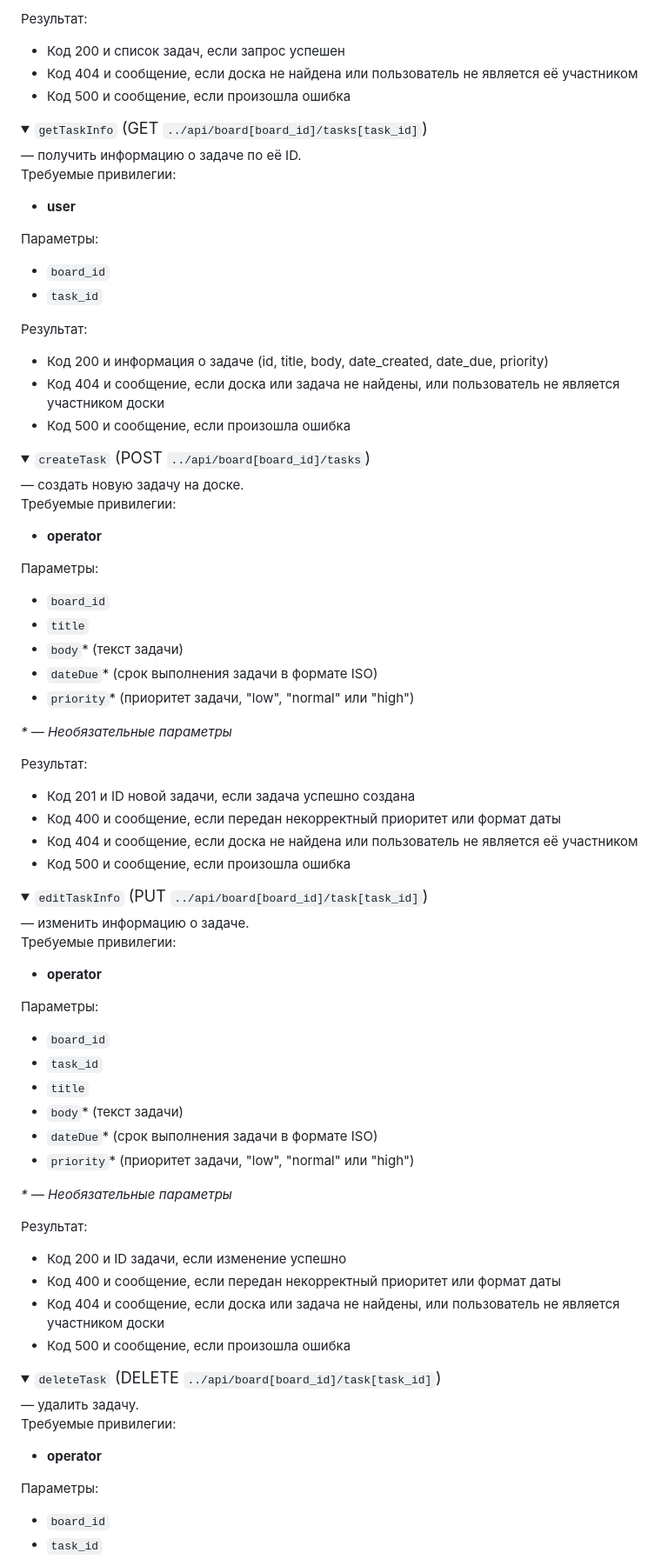
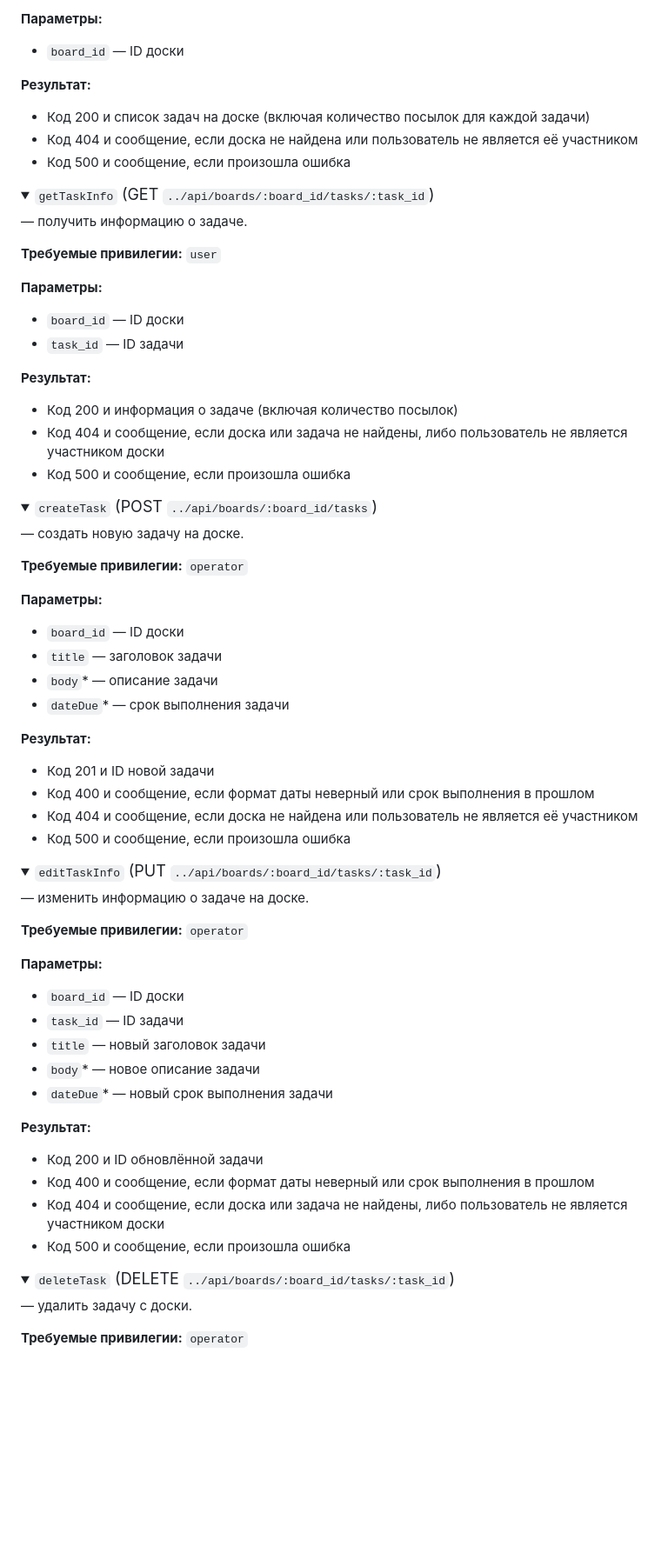
Before and after one commit to bakafox/NSUTASK, a Markdown page: README.MD, the part around one of its changes. Shown at 87% size. Drawn GitHub-style; folded sections open; blank space fills up the shorter version.

Commit message:
Обновление README

```diff
--- a/README.MD
+++ b/README.MD
@@ -303,82 +297,75 @@ npm run serve # <-- запуск под Node
 
-Результат:
-- Код 200 и список задач, если запрос успешен
+**Параметры:**
+- `board_id` — ID доски
+
+**Результат:**
+- Код 200 и список задач на доске (включая количество посылок для каждой задачи)
 - Код 404 и сообщение, если доска не найдена или пользователь не является её участником
 - Код 500 и сообщение, если произошла ошибка
 </details>
 
 <details>
-<summary><big><code>getTaskInfo</code> (GET <code>../api/board[board_id]/tasks[task_id]</code>)</big></summary>
-— получить информацию о задаче по её ID.
+<summary><big><code>getTaskInfo</code> (GET <code>../api/boards/:board_id/tasks/:task_id</code>)</big></summary>
 
-Требуемые привилегии:
-- **user**
+— получить информацию о задаче.
 
-Параметры:
-- `board_id`
-- `task_id`
+**Требуемые привилегии:** `user`
 
-Результат:
-- Код 200 и информация о задаче (id, title, body, date_created, date_due, priority)
-- Код 404 и сообщение, если доска или задача не найдены, или пользователь не является участником доски
+**Параметры:**
+- `board_id` — ID доски
+- `task_id` — ID задачи
+
+**Результат:**
+- Код 200 и информация о задаче (включая количество посылок)
+- Код 404 и сообщение, если доска или задача не найдены, либо пользователь не является участником доски
 - Код 500 и сообщение, если произошла ошибка
 </details>
 
 <details>
-<summary><big><code>createTask</code> (POST <code>../api/board[board_id]/tasks</code>)</big></summary>
+<summary><big><code>createTask</code> (POST <code>../api/boards/:board_id/tasks</code>)</big></summary>
+
 — создать новую задачу на доске.
 
-Требуемые привилегии:
-- **operator**
+**Требуемые привилегии:** `operator`
 
-Параметры:
-- `board_id`
-- `title`
-- `body`\* (текст задачи)
-- `dateDue`\* (срок выполнения задачи в формате ISO)
-- `priority`\* (приоритет задачи, "low", "normal" или "high")
+**Параметры:**
+- `board_id` — ID доски
+- `title` — заголовок задачи
+- `body`\* — описание задачи
+- `dateDue`\* — срок выполнения задачи
 
-*\* — Необязательные параметры*
-
-Результат:
-- Код 201 и ID новой задачи, если задача успешно создана
-- Код 400 и сообщение, если передан некорректный приоритет или формат даты
+**Результат:**
+- Код 201 и ID новой задачи
+- Код 400 и сообщение, если формат даты неверный или срок выполнения в прошлом
 - Код 404 и сообщение, если доска не найдена или пользователь не является её участником
 - Код 500 и сообщение, если произошла ошибка
 </details>
 
 <details>
-<summary><big><code>editTaskInfo</code> (PUT <code>../api/board[board_id]/task[task_id]</code>)</big></summary>
-— изменить информацию о задаче.
+<summary><big><code>editTaskInfo</code> (PUT <code>../api/boards/:board_id/tasks/:task_id</code>)</big></summary>
 
-Требуемые привилегии:
-- **operator**
+— изменить информацию о задаче на доске.
 
-Параметры:
-- `board_id`
-- `task_id`
-- `title`
-- `body`\* (текст задачи)
-- `dateDue`\* (срок выполнения задачи в формате ISO)
-- `priority`\* (приоритет задачи, "low", "normal" или "high")
+**Требуемые привилегии:** `operator`
 
-*\* — Необязательные параметры*
+**Параметры:**
+- `board_id` — ID доски
+- `task_id` — ID задачи
+- `title` — новый заголовок задачи
+- `body`\* — новое описание задачи
+- `dateDue`\* — новый срок выполнения задачи
 
-Результат:
-- Код 200 и ID задачи, если изменение успешно
-- Код 400 и сообщение, если передан некорректный приоритет или формат даты
-- Код 404 и сообщение, если доска или задача не найдены, или пользователь не является участником доски
+**Результат:**
+- Код 200 и ID обновлённой задачи
+- Код 400 и сообщение, если формат даты неверный или срок выполнения в прошлом
+- Код 404 и сообщение, если доска или задача не найдены, либо пользователь не является участником доски
 - Код 500 и сообщение, если произошла ошибка
 </details>
 
 <details>
-<summary><big><code>deleteTask</code> (DELETE <code>../api/board[board_id]/task[task_id]</code>)</big></summary>
-— удалить задачу.
+<summary><big><code>deleteTask</code> (DELETE <code>../api/boards/:board_id/tasks/:task_id</code>)</big></summary>
 
-Требуемые привилегии:
-- **operator**
+— удалить задачу с доски.
 
-Параметры:
-- `board_id`
-- `task_id`
+**Требуемые привилегии:** `operator`
 
```
Also changed, not shown: other parts of README.MD (+218 -186 lines).
